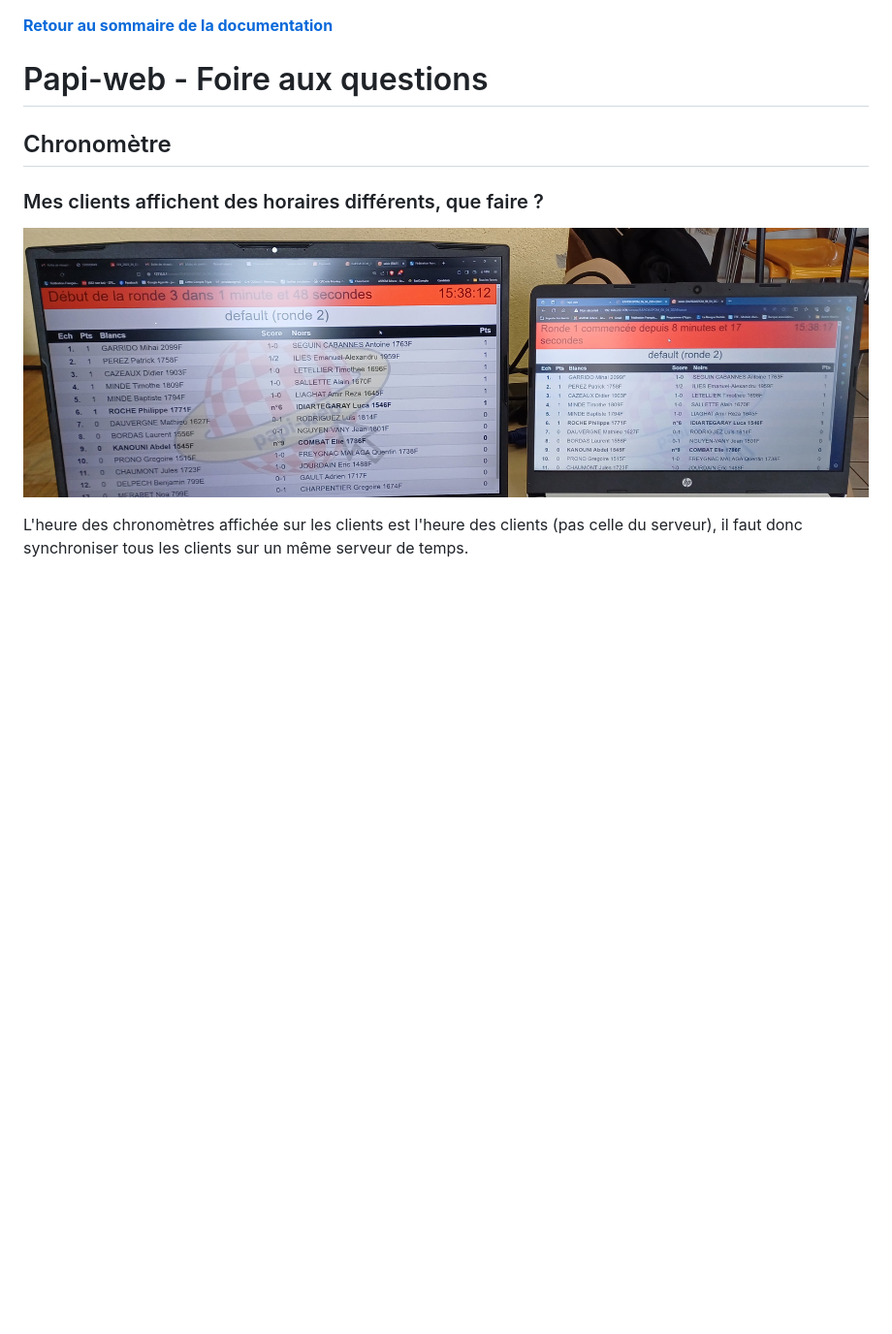
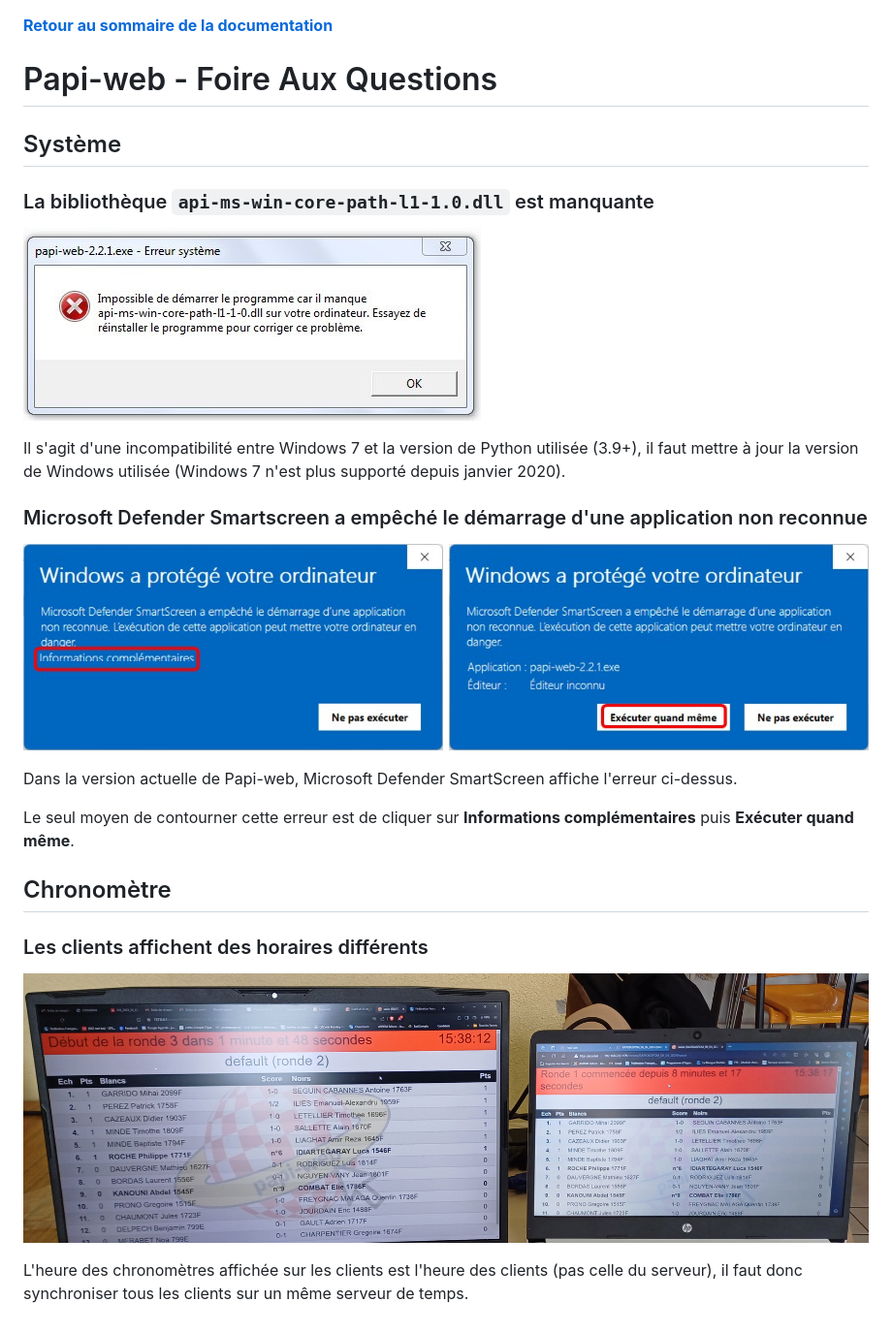
Before and after one commit to papi-web-org/papi-web, a Markdown page: docs/50-faq.md, the part around the change. Shown: that part at 97% size. Drawn GitHub-style; pictures changed too: docs/images/faq-defender.jpg (added), docs/images/faq-windows-7.jpg (added); blank space fills up the shorter version.

Commit message:
Renamed FAQ images Added the Microsoft Defender and Windows 7 issues to the FAQ Added Christian to the users

```diff
--- a/docs/50-faq.md
+++ b/docs/50-faq.md
@@ -1,11 +1,27 @@
 **[Retour au sommaire de la documentation](../README.md)**
 
-# Papi-web - Foire aux questions
+# Papi-web - Foire Aux Questions
+
+## Système
+
+### La bibliothèque `api-ms-win-core-path-l1-1.0.dll` est manquante
+
+![Erreur au lancement sur Windows 7](images/faq-windows-7.jpg)
+
+Il s'agit d'une incompatibilité entre Windows 7 et la version de Python utilisée (3.9+), il faut mettre à jour la version de Windows utilisée (Windows 7 n'est plus supporté depuis janvier 2020).
+
+### Microsoft Defender Smartscreen a empêché le démarrage d'une application non reconnue
+
+![Message d'erreur de Microsoft Defender SmartScreen](images/faq-defender.jpg)
+
+Dans la version actuelle de Papi-web, Microsoft Defender SmartScreen affiche l'erreur ci-dessus.
+
+Le seul moyen de contourner cette erreur est de cliquer sur **Informations complémentaires** puis **Exécuter quand même**.
 
 ## Chronomètre
 
-### Mes clients affichent des horaires différents, que faire ?
+### Les clients affichent des horaires différents
 
-![Désynchronisation des chronomètres](images/timer-synchronization.jpg)
+![Désynchronisation des chronomètres](images/faq-timer-synchronization.jpg)
 
 L'heure des chronomètres affichée sur les clients est l'heure des clients (pas celle du serveur), il faut donc synchroniser tous les clients sur un même serveur de temps.
```
Also changed, not shown: docs/01-summary.md (+1 -0 lines), docs/images/faq-timer-synchronization.jpg (renamed from docs/images/timer-synchronization.jpg).
